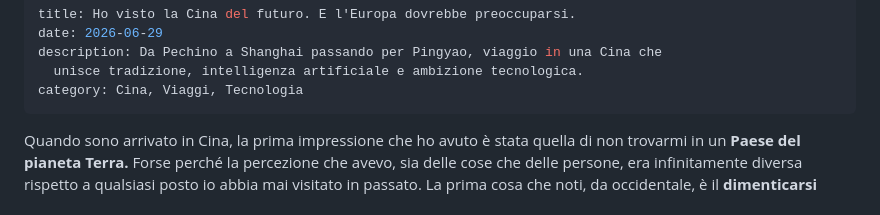
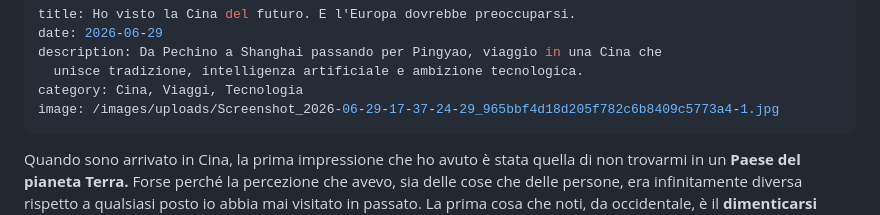
Before and after one commit to Lucaskane94-jpg/gemme, a Markdown page: posts/2026-06-29-ho-visto-la-cina-del-futuro-e-leuropa-dovrebbe-preoccuparsi.md, the part around one of its changes. Rendered like a GitHub page.

Commit message:
Update posts/2026-06-29-ho-visto-la-cina-del-futuro-e-leuropa-dovrebbe-preoccuparsi.md (via Pages CMS)

```diff
--- a/posts/2026-06-29-ho-visto-la-cina-del-futuro-e-leuropa-dovrebbe-preoccuparsi.md
+++ b/posts/2026-06-29-ho-visto-la-cina-del-futuro-e-leuropa-dovrebbe-preoccuparsi.md
@@ -4,6 +4,7 @@ date: 2026-06-29
 description: Da Pechino a Shanghai passando per Pingyao, viaggio in una Cina che
   unisce tradizione, intelligenza artificiale e ambizione tecnologica.
 category: Cina, Viaggi, Tecnologia
+image: /images/uploads/Screenshot_2026-06-29-17-37-24-29_965bbf4d18d205f782c6b8409c5773a4-1.jpg
 ---
 Quando sono arrivato in Cina, la prima impressione che ho avuto è stata quella di non trovarmi in un **Paese del pianeta Terra.** Forse perché la percezione che avevo, sia delle cose che delle persone, era infinitamente diversa rispetto a qualsiasi posto io abbia mai visitato in passato. La prima cosa che noti, da occidentale, è il **dimenticarsi completamente dello spazio in cui ti trovi**, questo perché il sistema di sicurezza messo in piedi riesce a farti sentire sicuro ovunque, a qualsiasi ora del giorno.
 
```
Also changed, not shown: other parts of posts/2026-06-29-ho-visto-la-cina-del-futuro-e-leuropa-dovrebbe-preoccuparsi.md (+5 -1 lines).
